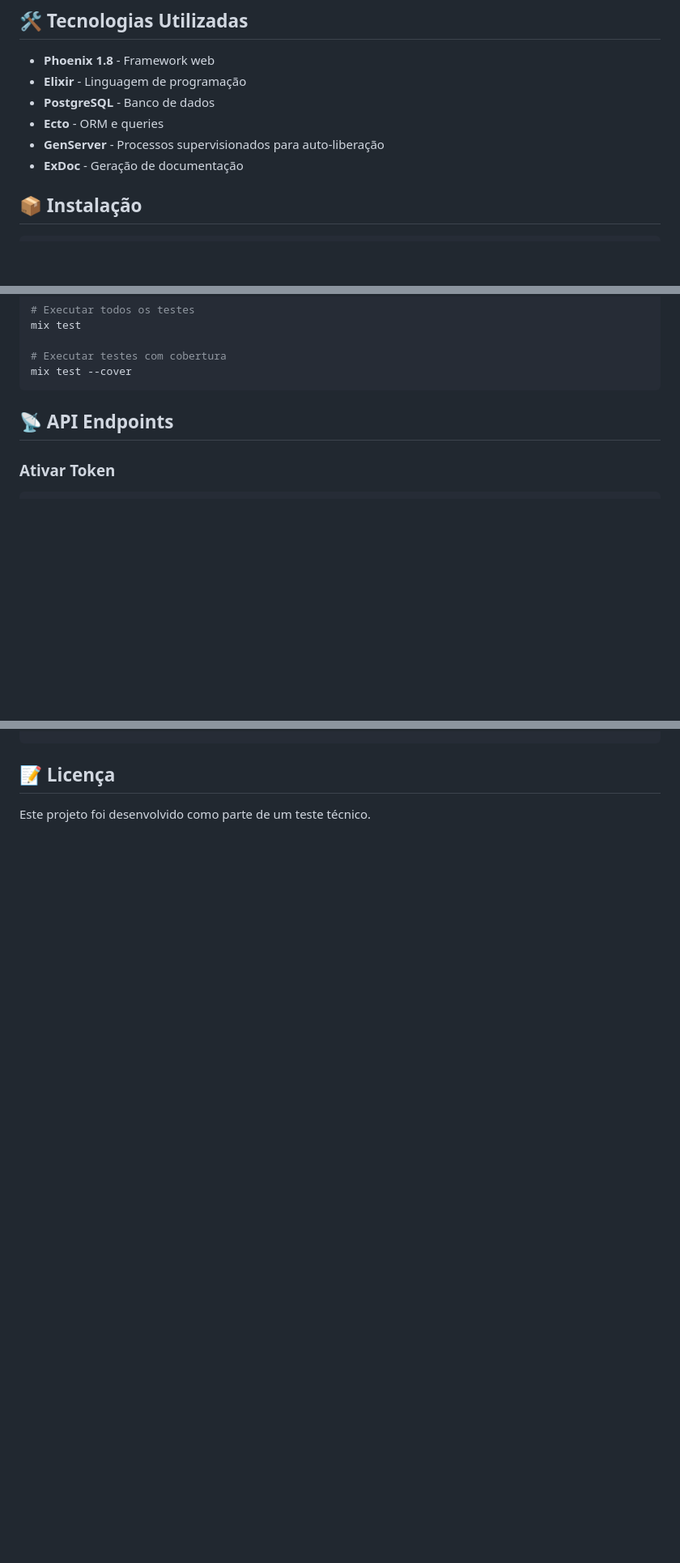
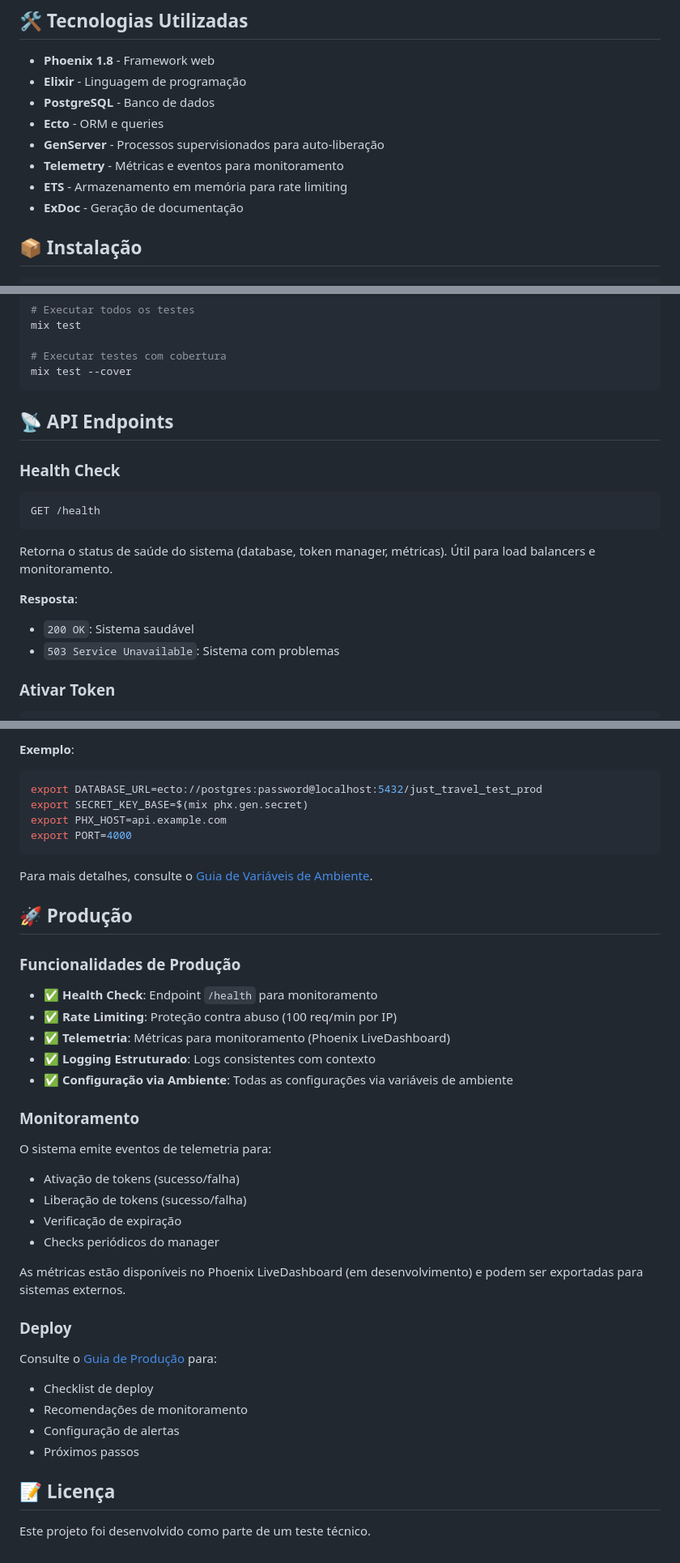
Before and after one commit to MarcosFlavioGS/just-travel-test, a Markdown page: README.md, 3 parts joined by grey strips. Shown: that part at 81% size. Rendered like a GitHub page; blank space fills up the shorter version.

````diff
--- a/README.md
+++ b/README.md
@@ -35,6 +39,8 @@ A documentação inclui:
 - **PostgreSQL** - Banco de dados
 - **Ecto** - ORM e queries
 - **GenServer** - Processos supervisionados para auto-liberação
+- **Telemetry** - Métricas e eventos para monitoramento
+- **ETS** - Armazenamento em memória para rate limiting
 - **ExDoc** - Geração de documentação
 
 ## 📦 Instalação
@@ -64,6 +70,16 @@ mix test --cover
 
 ## 📡 API Endpoints
 
+### Health Check
+```bash
+GET /health
+```
+Retorna o status de saúde do sistema (database, token manager, métricas). Útil para load balancers e monitoramento.
+
+**Resposta**:
+- `200 OK`: Sistema saudável
+- `503 Service Unavailable`: Sistema com problemas
+
 ### Ativar Token
 ```bash
 POST /api/tokens/activate
@@ -137,3 +181,41 @@ config :just_travel_test, JustTravelTest.Tokens,
+**Exemplo**:
+```bash
+export DATABASE_URL=ecto://postgres:password@localhost:5432/just_travel_test_prod
+export SECRET_KEY_BASE=$(mix phx.gen.secret)
+export PHX_HOST=api.example.com
+export PORT=4000
+```
+
+Para mais detalhes, consulte o [Guia de Variáveis de Ambiente](./docs/ENVIRONMENT_VARIABLES.md).
+
+## 🚀 Produção
+
+### Funcionalidades de Produção
+
+- ✅ **Health Check**: Endpoint `/health` para monitoramento
+- ✅ **Rate Limiting**: Proteção contra abuso (100 req/min por IP)
+- ✅ **Telemetria**: Métricas para monitoramento (Phoenix LiveDashboard)
+- ✅ **Logging Estruturado**: Logs consistentes com contexto
+- ✅ **Configuração via Ambiente**: Todas as configurações via variáveis de ambiente
+
+### Monitoramento
+
+O sistema emite eventos de telemetria para:
+- Ativação de tokens (sucesso/falha)
+- Liberação de tokens (sucesso/falha)
+- Verificação de expiração
+- Checks periódicos do manager
+
+As métricas estão disponíveis no Phoenix LiveDashboard (em desenvolvimento) e podem ser exportadas para sistemas externos.
+
+### Deploy
+
+Consulte o [Guia de Produção](./docs/PHASE_2_PRODUCTION_READINESS.md) para:
+- Checklist de deploy
+- Recomendações de monitoramento
+- Configuração de alertas
+- Próximos passos
+
 ## 📝 Licença
 
 Este projeto foi desenvolvido como parte de um teste técnico.
````
Also changed, not shown: other parts of README.md (+35 -3 lines).
